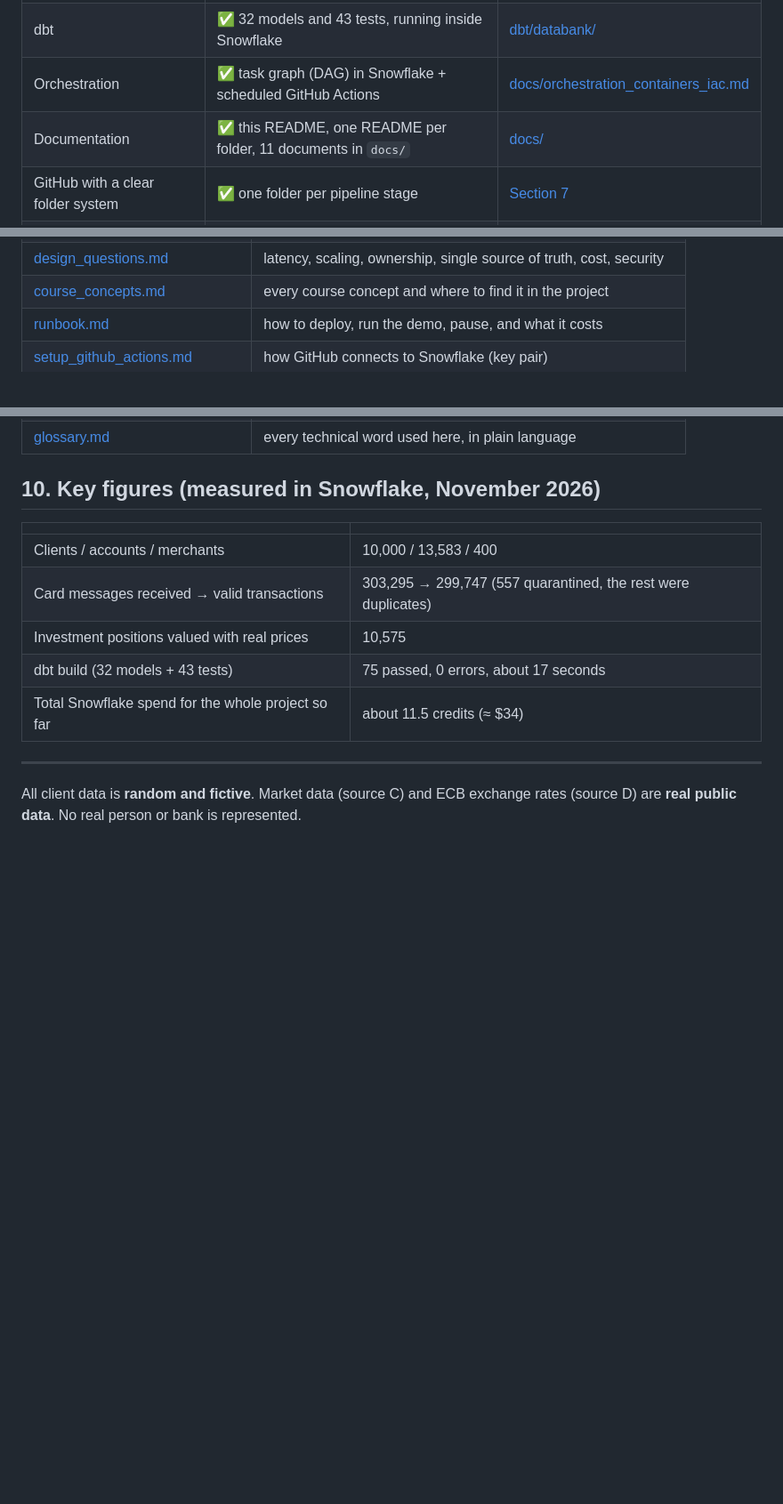
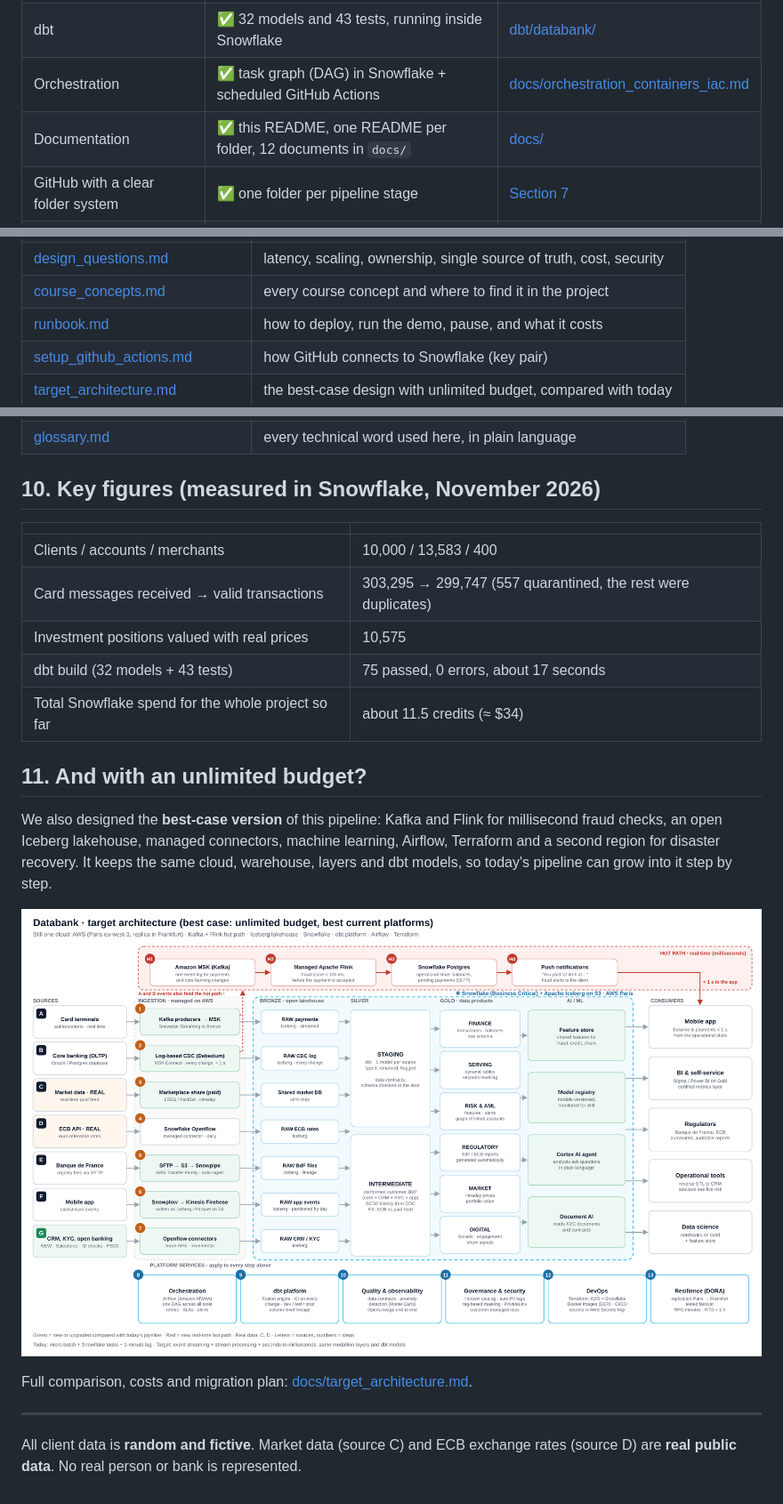
Before and after one commit to lhervy/Databank, a Markdown page: README.md, 3 parts joined by grey strips. Shown at 89% size. GitHub-like rendering; pictures changed too: docs/img/target_architecture.png (added); blank space fills up the shorter version.

Commit message:
docs: best-case target architecture (diagram + comparison with today)
Co-Authored-By: Claude Opus 5.5 <noreply@anthropic.com>
Claude-Session: https://claude.ai/code/session_01RRrCzugg4SWX759hbEwica

```diff
--- a/README.md
+++ b/README.md
@@ -42,7 +42,7 @@ everything else runs in cheaper batches (see [design_questions.md](docs/design_q
 | Warehouse choice justified | ✅ Snowflake compared with Redshift, BigQuery and Databricks | [docs/warehouse_choice.md](docs/warehouse_choice.md) |
 | dbt | ✅ 32 models and 43 tests, running inside Snowflake | [dbt/databank/](dbt/databank/) |
 | Orchestration | ✅ task graph (DAG) in Snowflake + scheduled GitHub Actions | [docs/orchestration_containers_iac.md](docs/orchestration_containers_iac.md) |
-| Documentation | ✅ this README, one README per folder, 11 documents in `docs/` | [docs/](docs/) |
+| Documentation | ✅ this README, one README per folder, 12 documents in `docs/` | [docs/](docs/) |
 | GitHub with a clear folder system | ✅ one folder per pipeline stage | [Section 7](#7-how-the-repository-is-organised) |
 | Every person owns something in the pipeline | ✅ one owner per area | [Section 8](#8-team-and-ownership) |
 
@@ -148,6 +148,7 @@ Every area of the pipeline has one owner: the person who answers "who fixes it a
 | [course_concepts.md](docs/course_concepts.md) | every course concept and where to find it in the project |
 | [runbook.md](docs/runbook.md) | how to deploy, run the demo, pause, and what it costs |
 | [setup_github_actions.md](docs/setup_github_actions.md) | how GitHub connects to Snowflake (key pair) |
+| [target_architecture.md](docs/target_architecture.md) | the best-case design with unlimited budget, compared with today |
 | [glossary.md](docs/glossary.md) | every technical word used here, in plain language |
 
 ## 10. Key figures (measured in Snowflake, November 2026)
@@ -160,6 +161,17 @@ Every area of the pipeline has one owner: the person who answers "who fixes it a
 | dbt build (32 models + 43 tests) | 75 passed, 0 errors, about 17 seconds |
 | Total Snowflake spend for the whole project so far | about 11.5 credits (≈ $34) |
 
+## 11. And with an unlimited budget?
+
+We also designed the **best-case version** of this pipeline: Kafka and Flink for millisecond fraud checks,
+an open Iceberg lakehouse, managed connectors, machine learning, Airflow, Terraform and a second region
+for disaster recovery. It keeps the same cloud, warehouse, layers and dbt models, so today's pipeline can
+grow into it step by step.
+
+[![Target architecture](docs/img/target_architecture.png)](docs/target_architecture.md)
+
+Full comparison, costs and migration plan: [docs/target_architecture.md](docs/target_architecture.md).
+
 ---
 
 All client data is **random and fictive**. Market data (source C) and ECB exchange rates (source D) are
```
Also changed, not shown: docs/target_architecture.md (added, +154 -0 lines), 2 other files.
